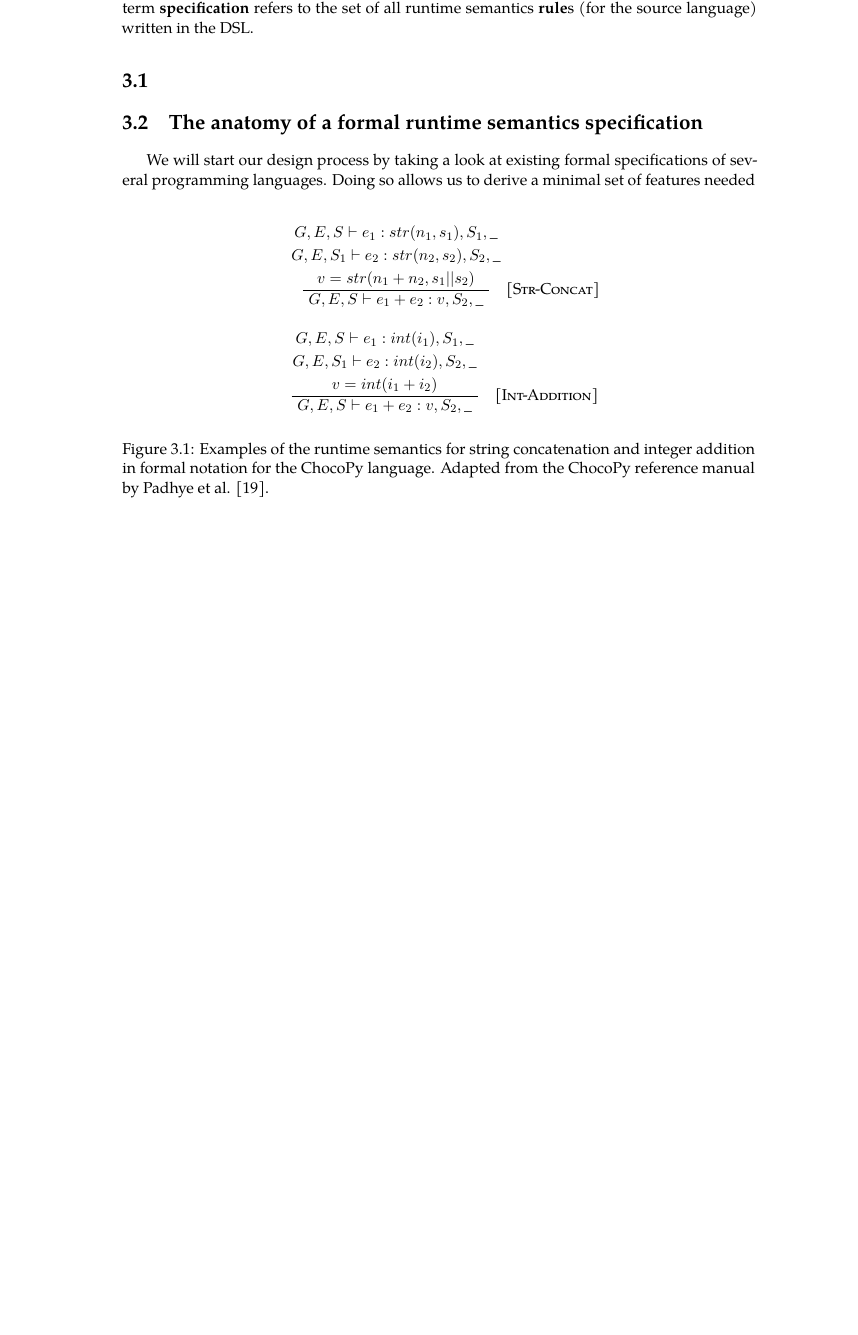
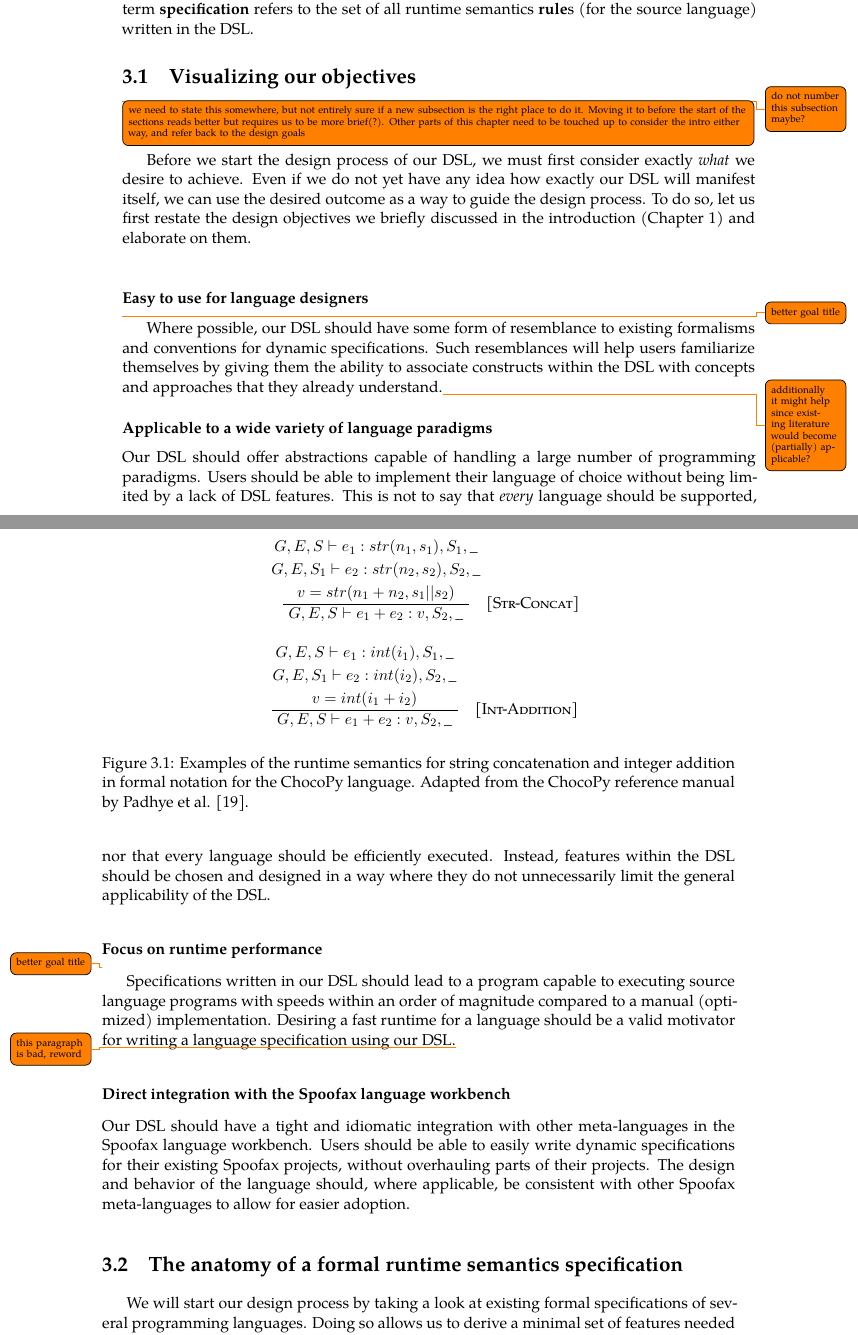
Before and after one commit to molenzwiebel/dynamix, a LaTeX thesis (src/document.tex, which reads src/sections/300-design.tex): part of page 25 of 51 before the commit and two parts of pages 25 and 26 of 53 after it, the two joined at a grey line, cut so that both start at the same text, the shorter picture padded with empty space. Compiled offline with XeLaTeX; a missing font is replaced by an installed copy or a similar font.

Commit message:
Some thoughts on design goals

```diff
--- a/src/sections/300-design.tex
+++ b/src/sections/300-design.tex
@@ -9,7 +9,25 @@ In this chapter, we discuss a set of features that a \ac{DSL} for runtime semant
 
 Within this chapter, we use the term \textbf{source language} to refer to the language under compilation (i.e. the language for which a runtime semantics specification is written). Unless otherwise specified, the term \textbf{\ac{DSL}} refers to the \ac{DSL} for dynamic specification whose design we are considering. The term \textbf{rule} refers to the runtime semantics for a single source language construct (e.g. a single rule may define the behavior of integer multiplication). The term \textbf{specification} refers to the set of all runtime semantics \textbf{rule}s (for the source language) written in the \ac{DSL}.
 
-\section{}
+\section{Visualizing our objectives}
+\label{sec:design_requirements}
+\todo{do not number this subsection maybe?}
+\todo[inline]{we need to state this somewhere, but not entirely sure if a new subsection is the right place to do it. Moving it to before the start of the sections reads better but requires us to be more brief(?). Other parts of this chapter need to be touched up to consider the intro either way, and refer back to the design goals}
+Before we start the design process of our \ac{DSL}, we must first consider exactly \textit{what} we desire to achieve. Even if we do not yet have any idea how exactly our \ac{DSL} will manifest itself, we can use the desired outcome as a way to guide the design process. To do so, let us first restate the design objectives we briefly discussed in the introduction (\cref{ch:introduction}) and elaborate on them. \\
+
+\subsubsection*{Easy to use for language designers}
+\todo{better goal title}
+Where possible, our \ac{DSL} should have some form of resemblance to existing formalisms and conventions for dynamic specifications. Such resemblances will help users familiarize themselves by giving them the ability to associate constructs within the \ac{DSL} with concepts and approaches that they already understand.\todo{additionally it might help since existing literature would become (partially) applicable?}
+
+\subsubsection*{Applicable to a wide variety of language paradigms}
+Our \ac{DSL} should offer abstractions capable of handling a large number of programming paradigms. Users should be able to implement their language of choice without being limited by a lack of \ac{DSL} features. This is not to say that \textit{every} language should be supported, nor that every language should be efficiently executed. Instead, features within the \ac{DSL} should be chosen and designed in a way where they do not unnecessarily limit the general applicability of the \ac{DSL}.
+
+\subsubsection*{Focus on runtime performance}
+\todo{better goal title}
+Specifications written in our \ac{DSL} should lead to a program capable to executing source language programs with speeds within an order of magnitude compared to a manual (optimized) implementation. Desiring a fast runtime for a language should be a valid motivator for writing a language specification using our \ac{DSL}.\todo{this paragraph is bad, reword}
+
+\subsubsection*{Direct integration with the Spoofax language workbench}
+Our \ac{DSL} should have a tight and idiomatic integration with other meta-languages in the Spoofax language workbench. Users should be able to easily write dynamic specifications for their existing Spoofax projects, without overhauling parts of their projects. The design and behavior of the language should, where applicable, be consistent with other Spoofax meta-languages to allow for easier adoption.
 
 \section{The anatomy of a formal runtime semantics specification}
 \label{sec:design_anatomy}
```
Also changed, not shown: src/sections/300-design.tex (2 more changed lines).
